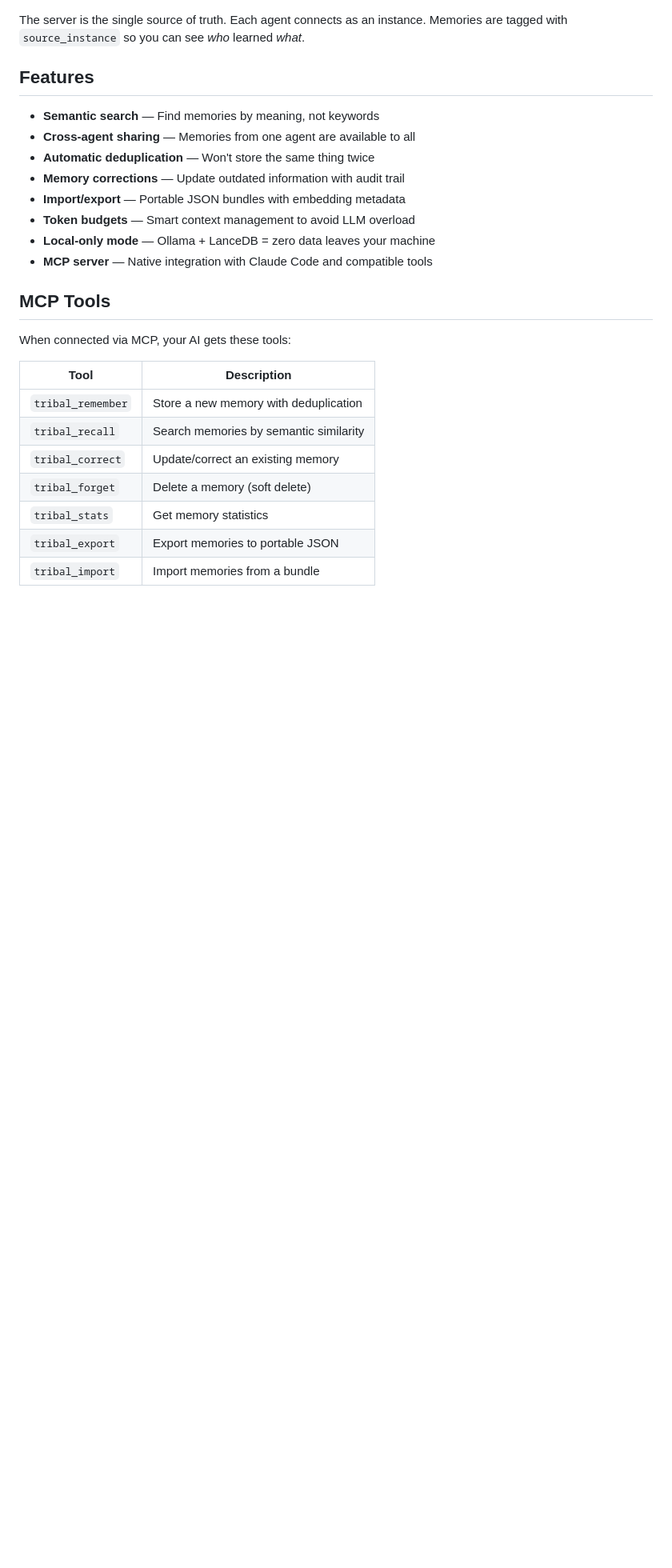
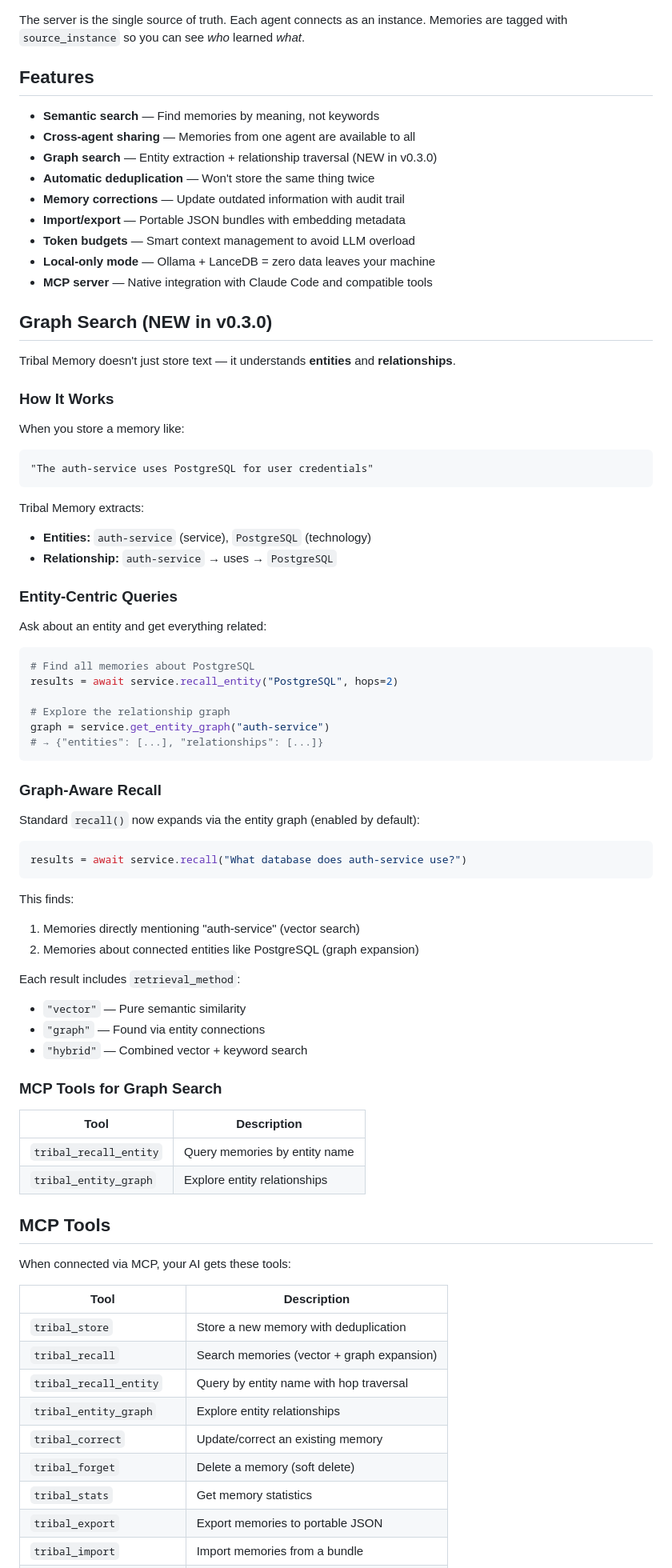
Before and after one commit to abbudjoe/TribalMemory, a Markdown page: README.md, the part around one of its changes. Shown at 80% size. Rendered like a GitHub page; blank space fills up the shorter version.

Commit message:
docs: add Graph Search section to README
- Document entity extraction and relationship traversal
- Add entity-centric query examples
- Explain graph-aware recall behavior
- Update MCP tools table with new graph tools

````diff
--- a/README.md
+++ b/README.md
@@ -127,6 +127,7 @@ The server is the single source of truth. Each agent connects as an instance. Me
 
 - **Semantic search** — Find memories by meaning, not keywords
 - **Cross-agent sharing** — Memories from one agent are available to all
+- **Graph search** — Entity extraction + relationship traversal (NEW in v0.3.0)
 - **Automatic deduplication** — Won't store the same thing twice
 - **Memory corrections** — Update outdated information with audit trail
 - **Import/export** — Portable JSON bundles with embedding metadata
@@ -134,14 +135,68 @@ The server is the single source of truth. Each agent connects as an instance. Me
 - **Local-only mode** — Ollama + LanceDB = zero data leaves your machine
 - **MCP server** — Native integration with Claude Code and compatible tools
 
+## Graph Search (NEW in v0.3.0)
+
+Tribal Memory doesn't just store text — it understands **entities** and **relationships**.
+
+### How It Works
+
+When you store a memory like:
+```
+"The auth-service uses PostgreSQL for user credentials"
+```
+
+Tribal Memory extracts:
+- **Entities:** `auth-service` (service), `PostgreSQL` (technology)
+- **Relationship:** `auth-service` → uses → `PostgreSQL`
+
+### Entity-Centric Queries
+
+Ask about an entity and get everything related:
+
+```python
+# Find all memories about PostgreSQL
+results = await service.recall_entity("PostgreSQL", hops=2)
+
+# Explore the relationship graph
+graph = service.get_entity_graph("auth-service")
+# → {"entities": [...], "relationships": [...]}
+```
+
+### Graph-Aware Recall
+
+Standard `recall()` now expands via the entity graph (enabled by default):
+
+```python
+results = await service.recall("What database does auth-service use?")
+```
+
+This finds:
+1. Memories directly mentioning "auth-service" (vector search)
+2. Memories about connected entities like PostgreSQL (graph expansion)
+
+Each result includes `retrieval_method`:
+- `"vector"` — Pure semantic similarity
+- `"graph"` — Found via entity connections
+- `"hybrid"` — Combined vector + keyword search
+
+### MCP Tools for Graph Search
+
+| Tool | Description |
+|------|-------------|
+| `tribal_recall_entity` | Query memories by entity name |
+| `tribal_entity_graph` | Explore entity relationships |
+
 ## MCP Tools
 
 When connected via MCP, your AI gets these tools:
 
 | Tool | Description |
 |------|-------------|
-| `tribal_remember` | Store a new memory with deduplication |
-| `tribal_recall` | Search memories by semantic similarity |
+| `tribal_store` | Store a new memory with deduplication |
+| `tribal_recall` | Search memories (vector + graph expansion) |
+| `tribal_recall_entity` | Query by entity name with hop traversal |
+| `tribal_entity_graph` | Explore entity relationships |
 | `tribal_correct` | Update/correct an existing memory |
 | `tribal_forget` | Delete a memory (soft delete) |
 | `tribal_stats` | Get memory statistics |
````
Also changed, not shown: other parts of README.md (+1 -0 lines).
